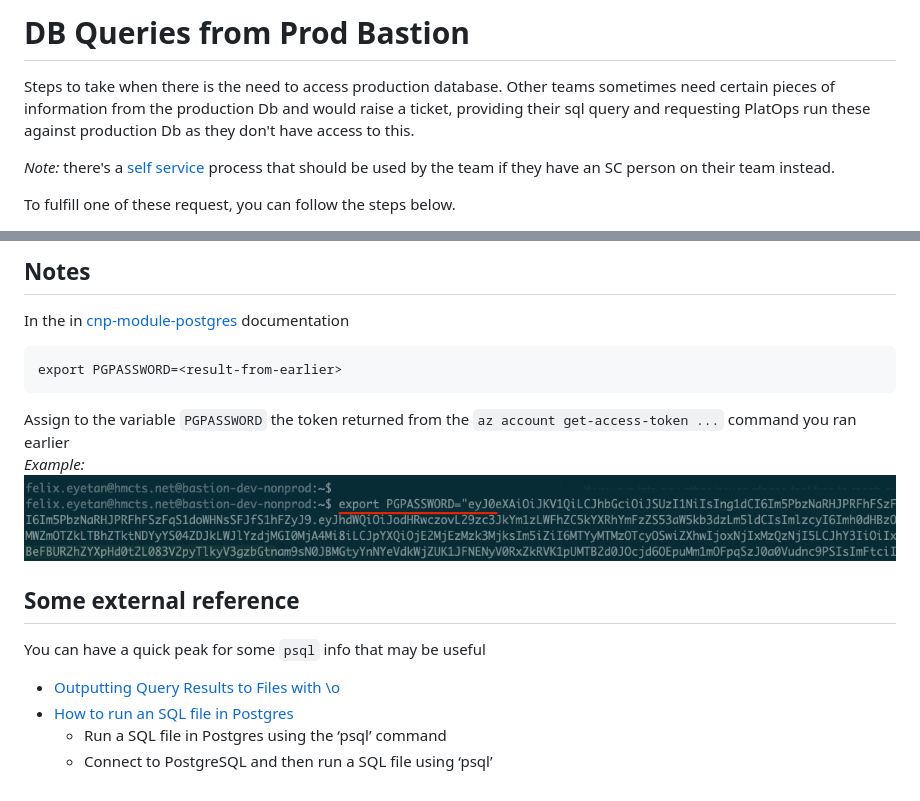
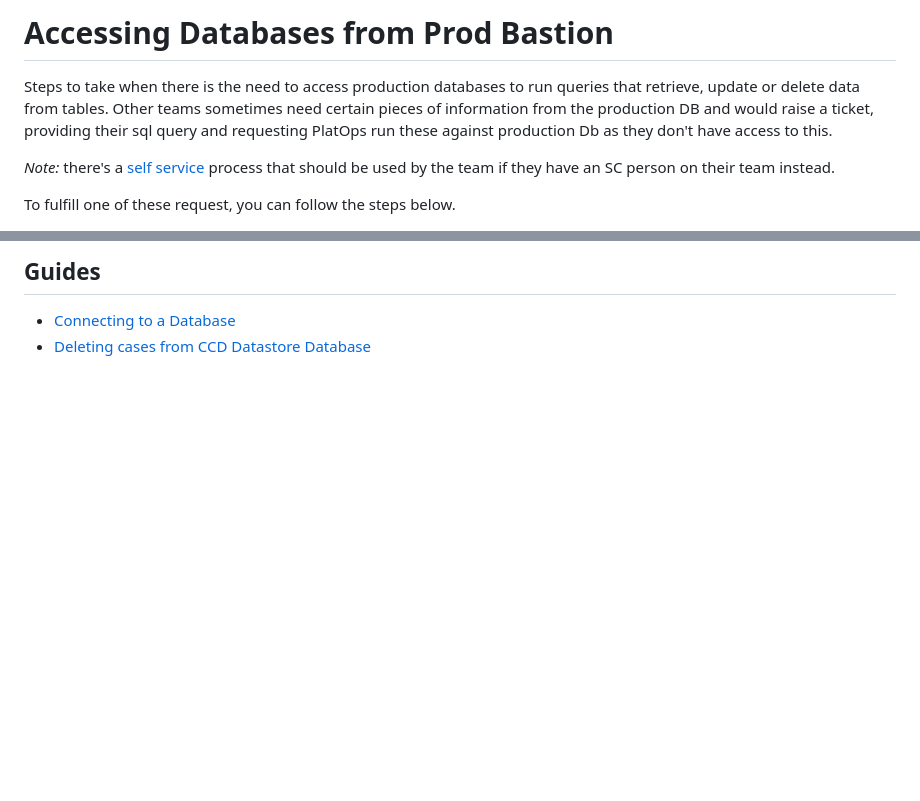
Before and after one commit to hmcts/ops-runbooks, a Markdown page: database/README.md, 2 parts joined by grey strips. Drawn GitHub-style; blank space fills up the shorter version.

Commit message:
Additional database instructions

````diff
--- a/database/README.md
+++ b/database/README.md
@@ -1,7 +1,7 @@
-# DB Queries from Prod Bastion
+# Accessing Databases from Prod Bastion
 
-Steps to take when there is the need to access production database.
-Other teams sometimes need certain pieces of information from the production Db and would raise
+Steps to take when there is the need to access production databases to run queries that retrieve, update or delete data from tables.
+Other teams sometimes need certain pieces of information from the production DB and would raise
 a ticket, providing their sql query and requesting PlatOps run these against
 production Db as they don't have access to this.
 
@@ -86,16 +26,3 @@ If you run into any other issues please feel free to reach out to team members.
-## Notes
-In the in [cnp-module-postgres](https://github.com/hmcts/cnp-module-postgres#production) documentation
-```cmd
-export PGPASSWORD=<result-from-earlier>
-```
-Assign to the variable `PGPASSWORD` the token returned from the `az account get-access-token ...` command you ran earlier <br>
-_Example:_<br>
-![Token to Password](assign-to-password-var.png)
-
-## Some external reference
-
-You can have a quick peak for some `psql` info that may be useful
-* [Outputting Query Results to Files with \o](https://dataschool.com/learn-sql/outputting-query-results-to-files-with-o/)
-* [How to run an SQL file in Postgres](https://kb.objectrocket.com/postgresql/how-to-run-an-sql-file-in-postgres-846)
-  - Run a SQL file in Postgres using the ‘psql’ command
-  - Connect to PostgreSQL and then run a SQL file using ‘psql’
+## Guides
+- [Connecting to a Database](executing-queries.md)
+- [Deleting cases from CCD Datastore Database](deleting-cases-from-ccd-datastore.md)
````
Also changed, not shown: other parts of database/README.md (+1 -61 lines), database/deleting-cases-from-ccd-datastore.md (added, +94 -0 lines), database/executing-queries.md (added, +76 -0 lines), database/images/assign-to-password-var.png (renamed from database/assign-to-password-var.png), database/images/connecting.png (renamed from database/connecting.png), database/images/query-output.png (renamed from database/query-output.png).
